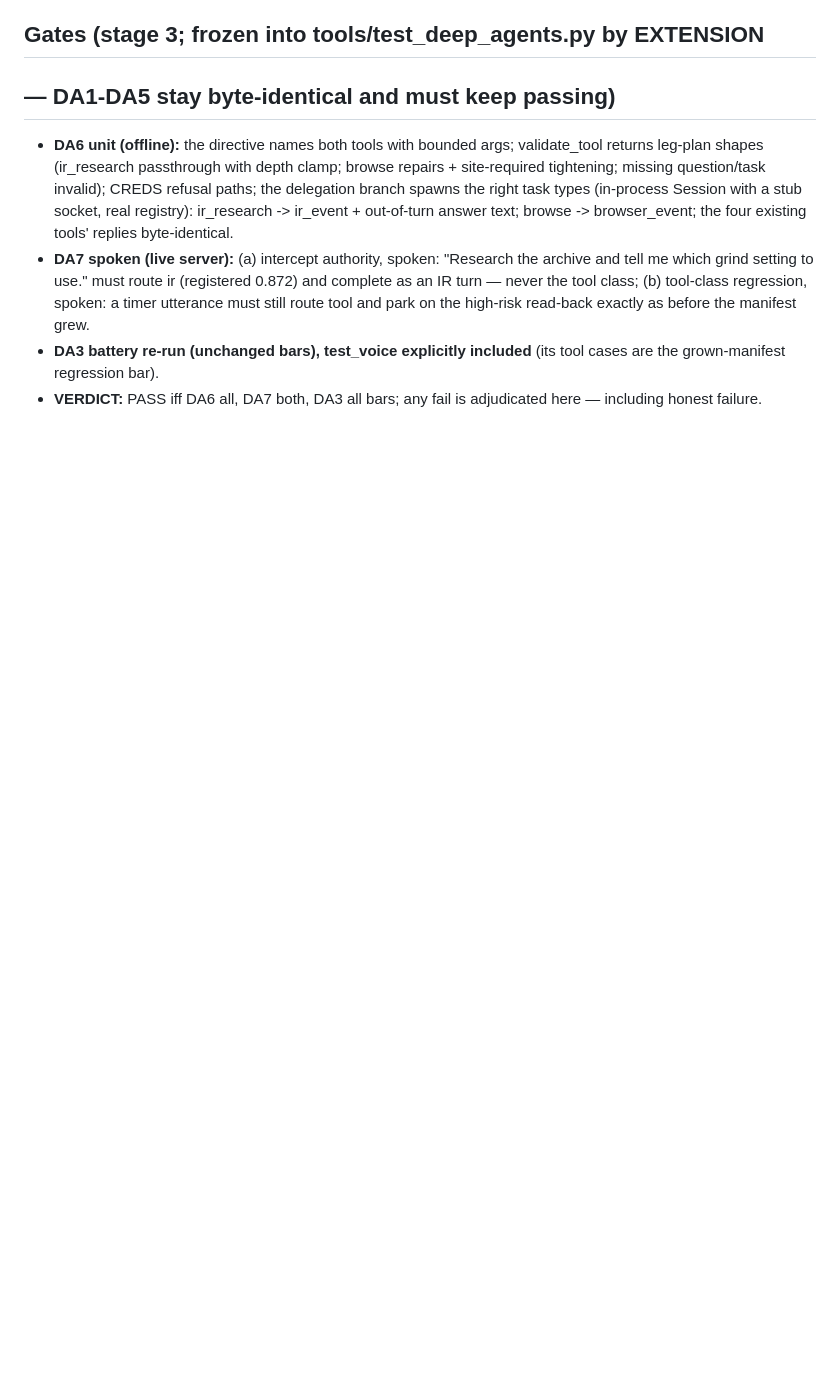
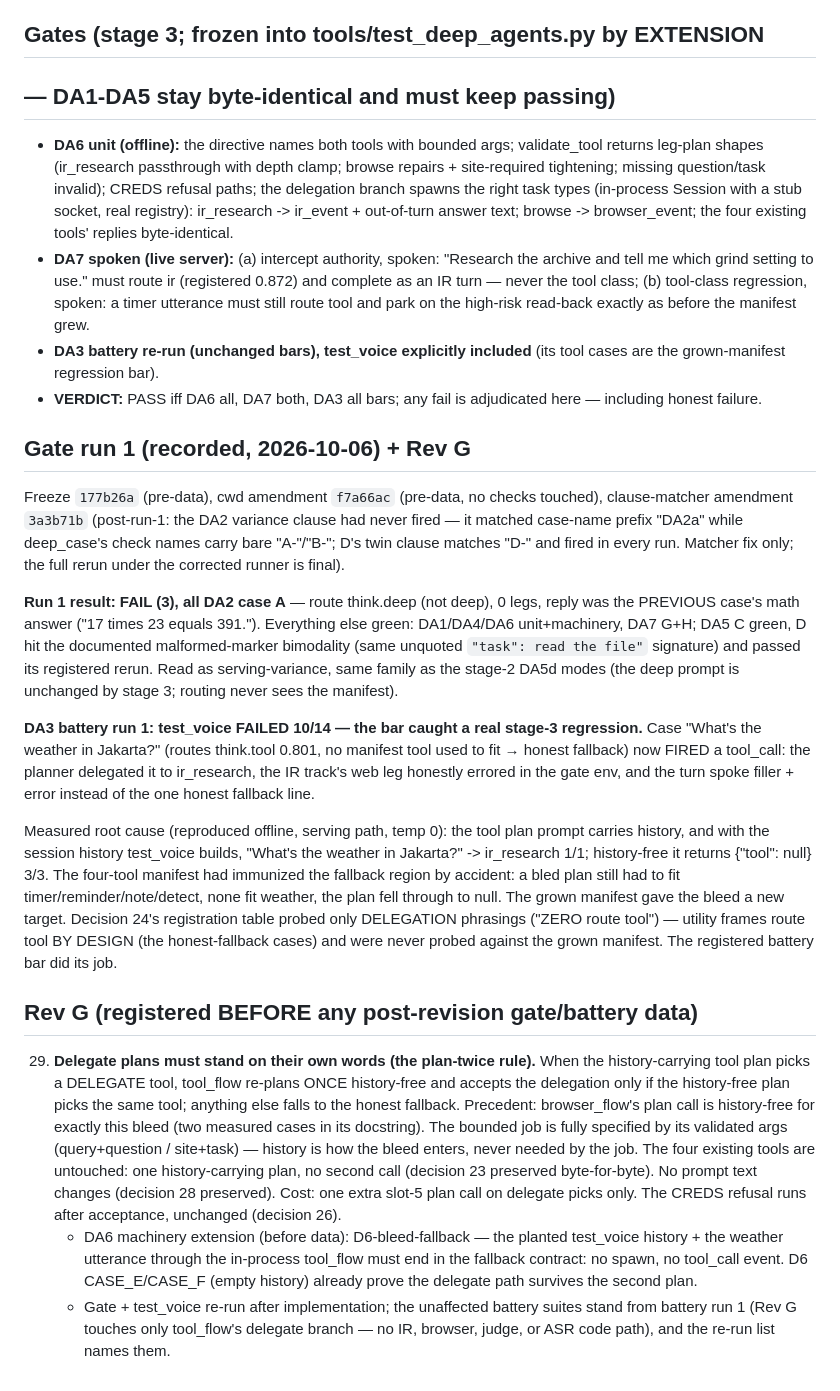
Before and after one commit to zean00/WireSense, a Markdown page: docs/PROTOCOL-deep-agents.md, the part around the change. Drawn GitHub-style; blank space fills up the shorter version.

Commit message:
entry Z: gate run 1 recorded (FAIL 3, all DA2-A serving variance) + battery caught the real regression (weather -> ir_research by history bleed, root cause reproduced 1/1 with / 0/3 without history); Rev G registered pre-data: delegate plans must stand on their own words (plan-twice, browser_flow precedent); registration-table coverage hole confessed (utility frames route tool BY DESIGN, never probed against the grown manifest)

```diff
--- a/docs/PROTOCOL-deep-agents.md
+++ b/docs/PROTOCOL-deep-agents.md
@@ -789,3 +789,66 @@ gates, Results and revision log above are frozen history.
   included** (its tool cases are the grown-manifest regression bar).
 - **VERDICT:** PASS iff DA6 all, DA7 both, DA3 all bars; any fail is
   adjudicated here — including honest failure.
+
+## Gate run 1 (recorded, 2026-10-06) + Rev G
+
+Freeze `177b26a` (pre-data), cwd amendment `f7a66ac` (pre-data, no
+checks touched), clause-matcher amendment `3a3b71b` (post-run-1: the
+DA2 variance clause had never fired — it matched case-name prefix
+"DA2a" while deep_case's check names carry bare "A-"/"B-"; D's twin
+clause matches "D-" and fired in every run. Matcher fix only; the full
+rerun under the corrected runner is final).
+
+**Run 1 result: FAIL (3), all DA2 case A** — route think.deep (not
+deep), 0 legs, reply was the PREVIOUS case's math answer ("17 times 23
+equals 391."). Everything else green: DA1/DA4/DA6 unit+machinery, DA7
+G+H; DA5 C green, D hit the documented malformed-marker bimodality
+(same unquoted `"task": read the file"` signature) and passed its
+registered rerun. Read as serving-variance, same family as the
+stage-2 DA5d modes (the deep prompt is unchanged by stage 3; routing
+never sees the manifest).
+
+**DA3 battery run 1: test_voice FAILED 10/14 — the bar caught a real
+stage-3 regression.** Case "What's the weather in Jakarta?" (routes
+think.tool 0.801, no manifest tool used to fit → honest fallback) now
+FIRED a tool_call: the planner delegated it to ir_research, the IR
+track's web leg honestly errored in the gate env, and the turn spoke
+filler + error instead of the one honest fallback line.
+
+Measured root cause (reproduced offline, serving path, temp 0): the
+tool plan prompt carries history, and with the session history
+test_voice builds, "What's the weather in Jakarta?" -> ir_research
+1/1; history-free it returns {"tool": null} 3/3. The four-tool
+manifest had immunized the fallback region by accident: a bled plan
+still had to fit timer/reminder/note/detect, none fit weather, the
+plan fell through to null. The grown manifest gave the bleed a new
+target. Decision 24's registration table probed only DELEGATION
+phrasings ("ZERO route tool") — utility frames route tool BY DESIGN
+(the honest-fallback cases) and were never probed against the grown
+manifest. The registered battery bar did its job.
+
+## Rev G (registered BEFORE any post-revision gate/battery data)
+
+29. **Delegate plans must stand on their own words (the plan-twice
+    rule).** When the history-carrying tool plan picks a DELEGATE
+    tool, tool_flow re-plans ONCE history-free and accepts the
+    delegation only if the history-free plan picks the same tool;
+    anything else falls to the honest fallback. Precedent:
+    browser_flow's plan call is history-free for exactly this bleed
+    (two measured cases in its docstring). The bounded job is fully
+    specified by its validated args (query+question / site+task) —
+    history is how the bleed enters, never needed by the job. The
+    four existing tools are untouched: one history-carrying plan, no
+    second call (decision 23 preserved byte-for-byte). No prompt text
+    changes (decision 28 preserved). Cost: one extra slot-5 plan call
+    on delegate picks only. The CREDS refusal runs after acceptance,
+    unchanged (decision 26).
+    - DA6 machinery extension (before data): D6-bleed-fallback — the
+      planted test_voice history + the weather utterance through the
+      in-process tool_flow must end in the fallback contract: no
+      spawn, no tool_call event. D6 CASE_E/CASE_F (empty history)
+      already prove the delegate path survives the second plan.
+    - Gate + test_voice re-run after implementation; the unaffected
+      battery suites stand from battery run 1 (Rev G touches only
+      tool_flow's delegate branch — no IR, browser, judge, or ASR
+      code path), and the re-run list names them.
```
